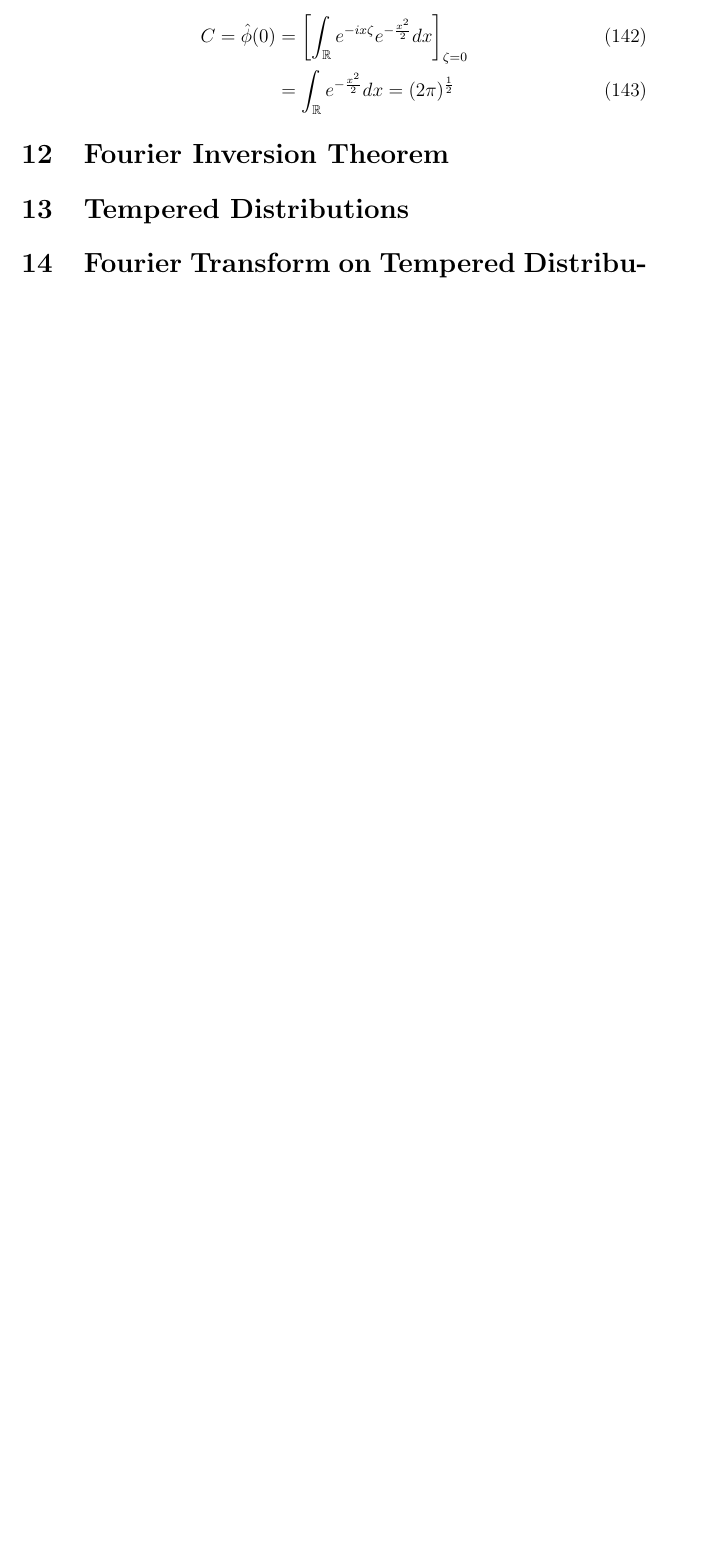
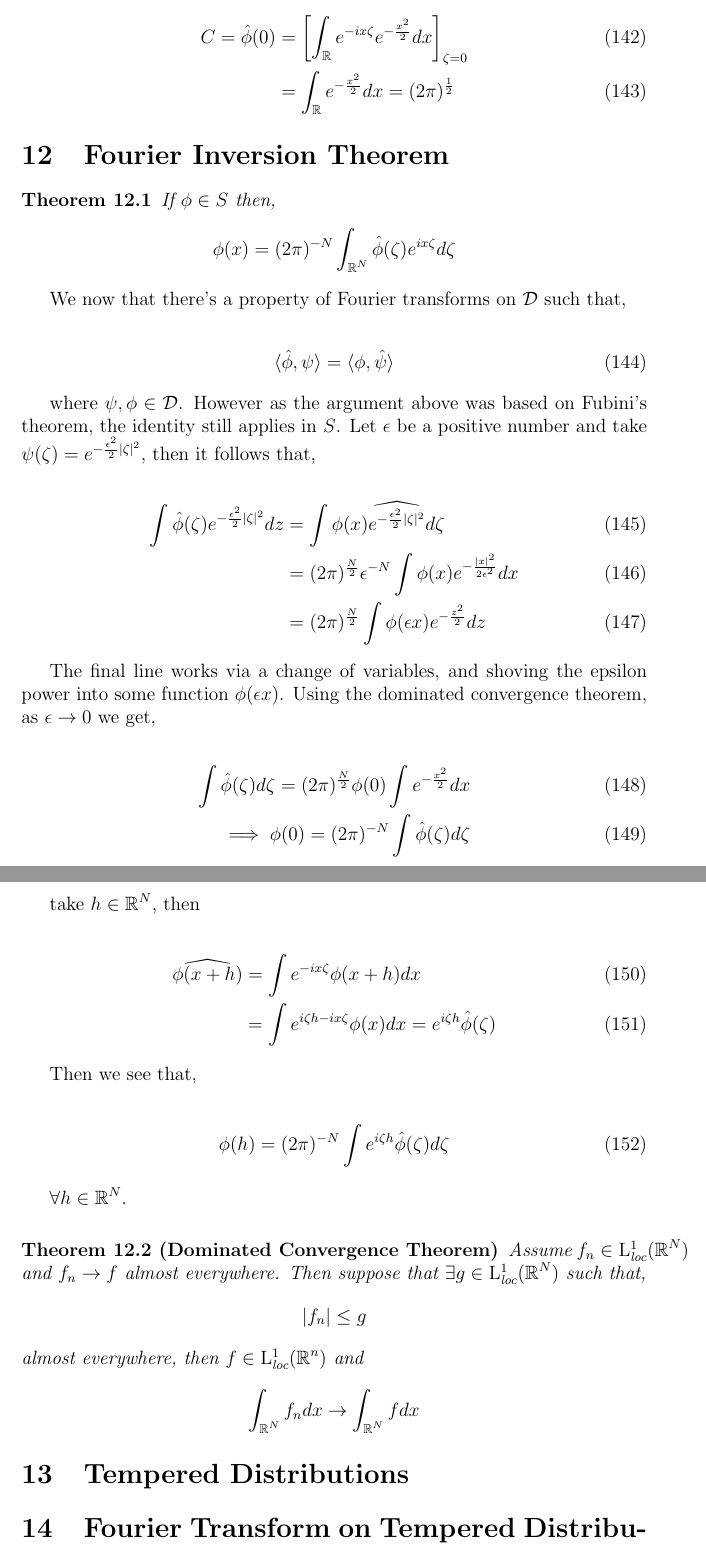
Before and after one commit to skailasa/write-up, a LaTeX document (mathematics/linear-pdes/dist.tex): part of page 34 of 34 before the commit and two parts of pages 34 and 35 of 35 after it, the two joined at a grey line, cut so that both start at the same text, the shorter picture padded with empty space. Compiled offline with pdfLaTeX.

Commit message:
Afdd inv FT notes

```diff
--- a/mathematics/linear-pdes/dist.tex
+++ b/mathematics/linear-pdes/dist.tex
@@ -1129,6 +1129,52 @@ Which implies that $\hat{\phi}(\zeta) = C e^{-\frac{\zeta^2}{2}}$. Let us calcul
 
 \section{Fourier Inversion Theorem}
 
+\begin{theorem}
+    If $\phi \in S$ then, \[ \phi(x) = (2\pi)^{-N} \int_{\reals^N} \hat{\phi}(\zeta) e^{ix\zeta}d\zeta\]
+\end{theorem}
+
+We now that there's a property of Fourier transforms on $\tfspaceD$ such that,
+
+\begin{flalign}
+    \langle \hat{\phi}, \psi \rangle = \langle \phi, \hat{\psi} \rangle
+\end{flalign}
+
+where $\psi, \phi \in \tfspaceD$. However as the argument above was based on Fubini's theorem, the identity still applies in $S$. Let $\epsilon$ be a positive number and take $\psi(\zeta) = e^{-\frac{\epsilon^2}{2}|\zeta|^2}$, then it follows that,
+
+\begin{flalign}
+    \int \hat{\phi}(\zeta) e^{-\frac{\epsilon^2}{2}|\zeta|^2} dz &= \int \phi(x) \widehat{e^{-\frac{\epsilon^2}{2}|\zeta|^2}} d\zeta \\
+    &= (2\pi)^{\frac{N}{2}} \epsilon^{-N} \int \phi(x) e^{-\frac{|x|^2}{2\epsilon^2}}dx \\
+    &= (2\pi)^{\frac{N}{2}} \int \phi(\epsilon x) e^{-\frac{z^2}{2}} dz
+\end{flalign}
+
+The final line works via a change of variables, and shoving the epsilon power into some function $\phi(\epsilon x)$. Using the dominated convergence theorem, as $\epsilon \rightarrow 0$ we get,
+
+\begin{flalign}
+    \int \hat{\phi}(\zeta) d\zeta = (2\pi)^{\frac{N}{2}} \phi(0) \int e^{-\frac{x^2}{2}} dx \\
+    \implies \phi(0) = (2\pi)^{-N} \int \hat{\phi}(\zeta) d\zeta
+\end{flalign}
+
+take $h \in \reals^N$, then
+
+\begin{flalign}
+    \widehat{\phi(x+h)} &= \int e^{-ix\zeta}\phi(x+h) dx \\
+    &= \int e^{i\zeta h - ix \zeta}\phi(x) dx = e^{i\zeta h} \hat{\phi}(\zeta)
+\end{flalign}
+
+Then we see that,
+
+\begin{flalign}
+    \phi(h) = (2\pi)^{-N} \int e^{i\zeta h} \hat{\phi}(\zeta) d\zeta
+\end{flalign}
+
+$\forall h \in \reals^N$.
+
+\vspace{5pt}
+
+\begin{theorem}[Dominated Convergence Theorem]
+    Assume $f_n \in \lone(\reals^N)$ and $ f_n \rightarrow f$ almost everywhere. Then suppose that $\exists g \in \lone(\reals^N)$ such that, \[ |f_n| \leq g\] almost everywhere, then $f \in \lone(\reals^n)$ and \[ \int_{\reals^N} f_n dx \rightarrow \int_{\reals^N} f dx\]
+\end{theorem}
+
 \section{Tempered Distributions}
 
 \section{Fourier Transform on Tempered Distributions}
```
Also changed, not shown: mathematics/linear-pdes/dist.pdf, mathematics/linear-pdes/dist.tex (2 more changed lines), 4 other files.
